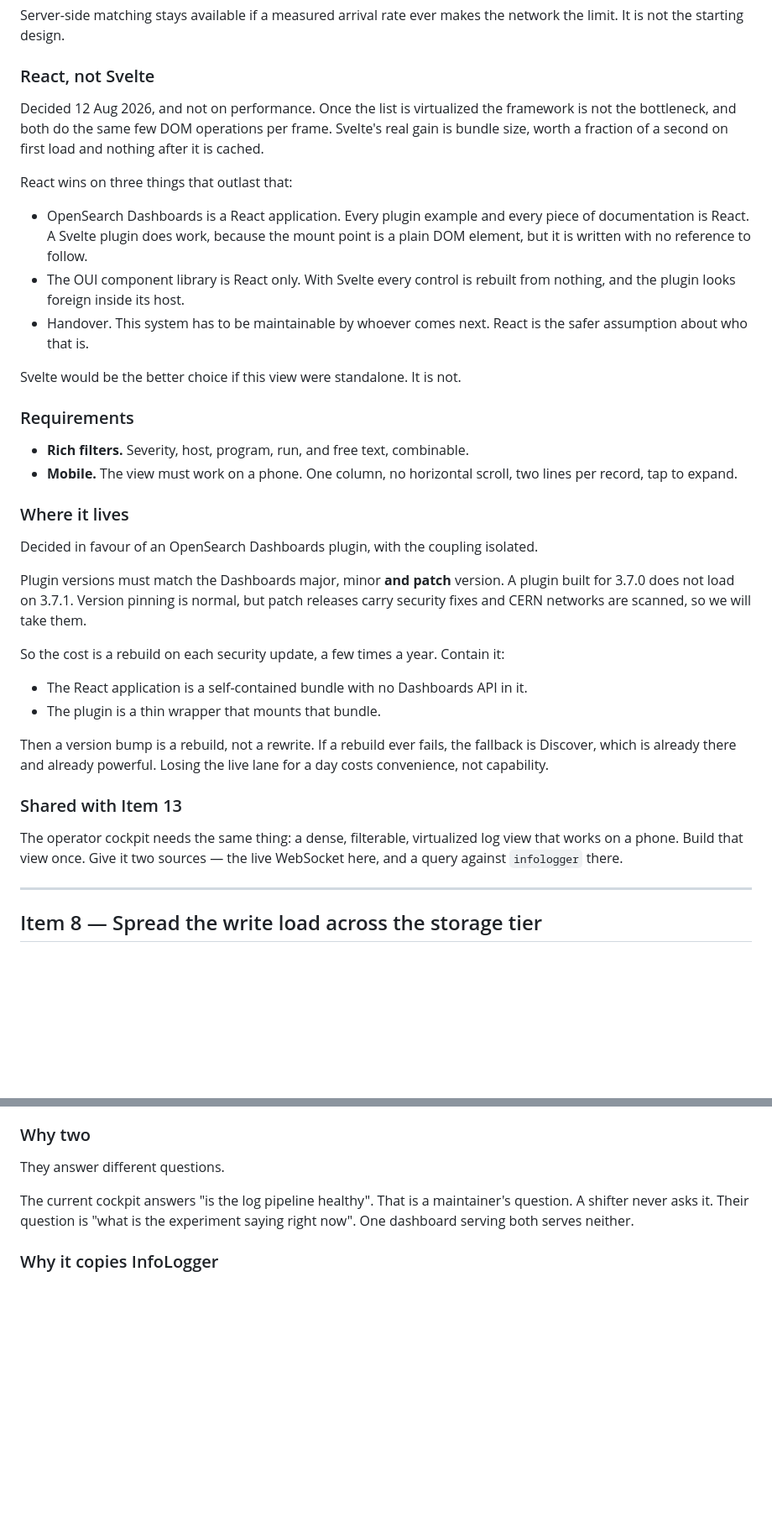
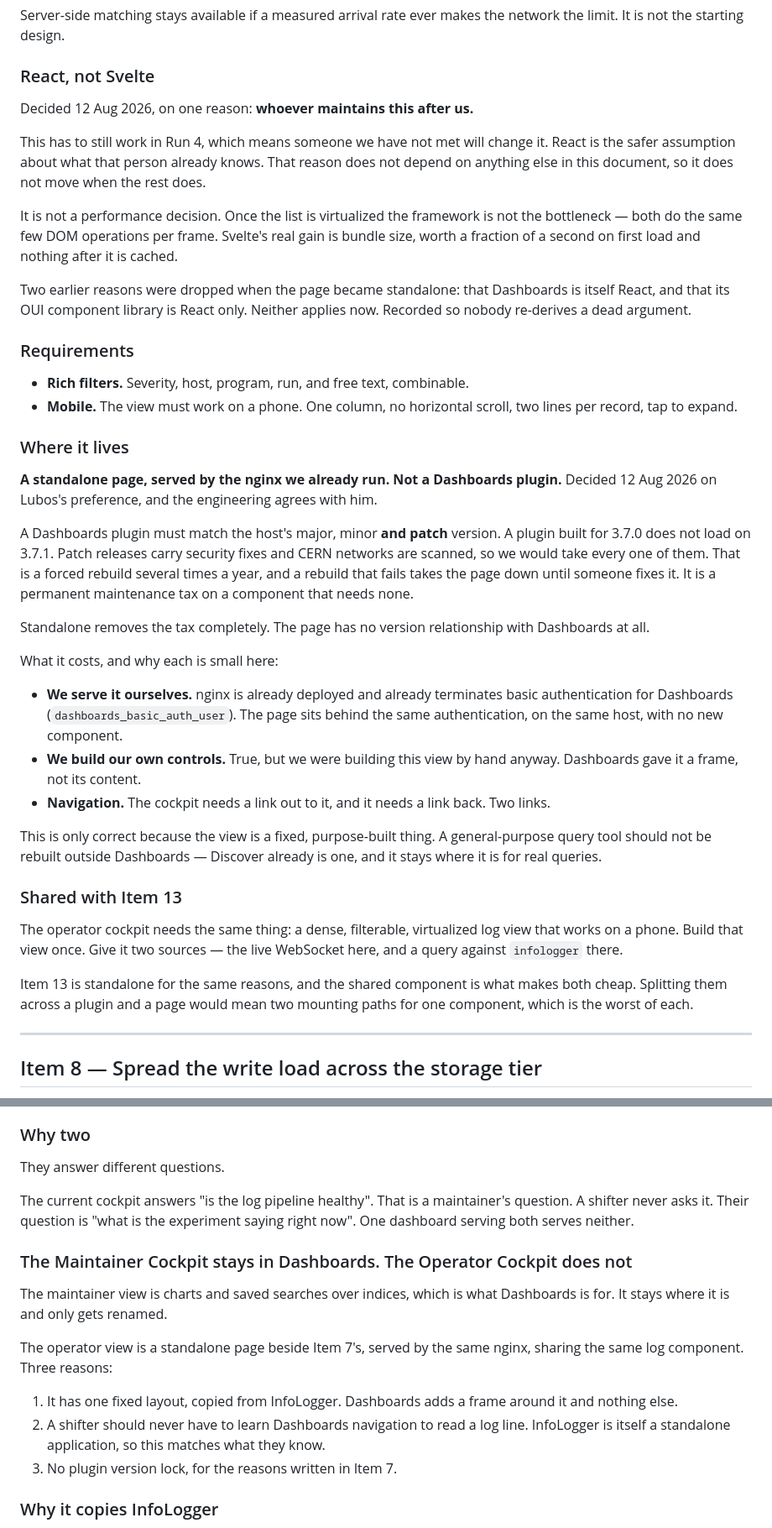
Before and after one commit to mrsladoje/alice-ingest, a Markdown page: docs/THANASIS_PLAN.md, 2 parts joined by grey strips. Shown at 84% size. GitHub-like rendering; blank space fills up the shorter version.

Commit message:
docs: make the live lane and operator cockpit standalone pages, not plugins
Lubos prefers no Dashboards plugin, and the maintenance case agrees: a plugin
must match the host's patch version, so every security release forces a rebuild
and a failed rebuild takes the page down. A standalone page served by the nginx
we already run has no version relationship with Dashboards at all.

Item 13 follows for the same reasons and because both share one log component;
splitting them across a plugin and a page would need two mounting paths for it.
The Maintainer Cockpit stays in Dashboards, where charts over indices belong.

React is kept, but the reasoning is rewritten. Two of its three reasons were
about living inside a React host and are now void. The surviving one is
handover: this has to be maintainable by whoever inherits it in Run 4.

Co-Authored-By: Claude Opus 5 (1M context) <noreply@anthropic.com>

```diff
--- a/docs/THANASIS_PLAN.md
+++ b/docs/THANASIS_PLAN.md
@@ -511,22 +511,21 @@ network the limit. It is not the starting design.
 
 ### React, not Svelte
 
-Decided 12 Aug 2026, and not on performance. Once the list is virtualized the
-framework is not the bottleneck, and both do the same few DOM operations per
-frame. Svelte's real gain is bundle size, worth a fraction of a second on first
-load and nothing after it is cached.
+Decided 12 Aug 2026, on one reason: **whoever maintains this after us.**
 
-React wins on three things that outlast that:
+This has to still work in Run 4, which means someone we have not met will change
+it. React is the safer assumption about what that person already knows. That
+reason does not depend on anything else in this document, so it does not move
+when the rest does.
 
-- OpenSearch Dashboards is a React application. Every plugin example and every
-  piece of documentation is React. A Svelte plugin does work, because the mount
-  point is a plain DOM element, but it is written with no reference to follow.
-- The OUI component library is React only. With Svelte every control is rebuilt
-  from nothing, and the plugin looks foreign inside its host.
-- Handover. This system has to be maintainable by whoever comes next. React is
-  the safer assumption about who that is.
+It is not a performance decision. Once the list is virtualized the framework is
+not the bottleneck — both do the same few DOM operations per frame. Svelte's real
+gain is bundle size, worth a fraction of a second on first load and nothing after
+it is cached.
 
-Svelte would be the better choice if this view were standalone. It is not.
+Two earlier reasons were dropped when the page became standalone: that Dashboards
+is itself React, and that its OUI component library is React only. Neither
+applies now. Recorded so nobody re-derives a dead argument.
 
 ### Requirements
 
@@ -536,27 +535,43 @@ Svelte would be the better choice if this view were standalone. It is not.
 
 ### Where it lives
 
-Decided in favour of an OpenSearch Dashboards plugin, with the coupling isolated.
+**A standalone page, served by the nginx we already run. Not a Dashboards
+plugin.** Decided 12 Aug 2026 on Lubos's preference, and the engineering agrees
+with him.
 
-Plugin versions must match the Dashboards major, minor **and patch** version. A
-plugin built for 3.7.0 does not load on 3.7.1. Version pinning is normal, but
-patch releases carry security fixes and CERN networks are scanned, so we will take
-them.
+A Dashboards plugin must match the host's major, minor **and patch** version. A
+plugin built for 3.7.0 does not load on 3.7.1. Patch releases carry security
+fixes and CERN networks are scanned, so we would take every one of them. That is
+a forced rebuild several times a year, and a rebuild that fails takes the page
+down until someone fixes it. It is a permanent maintenance tax on a component
+that needs none.
 
-So the cost is a rebuild on each security update, a few times a year. Contain it:
+Standalone removes the tax completely. The page has no version relationship with
+Dashboards at all.
 
-- The React application is a self-contained bundle with no Dashboards API in it.
-- The plugin is a thin wrapper that mounts that bundle.
+What it costs, and why each is small here:
 
-Then a version bump is a rebuild, not a rewrite. If a rebuild ever fails, the
-fallback is Discover, which is already there and already powerful. Losing the
-live lane for a day costs convenience, not capability.
+- **We serve it ourselves.** nginx is already deployed and already terminates
+  basic authentication for Dashboards (`dashboards_basic_auth_user`). The page
+  sits behind the same authentication, on the same host, with no new component.
+- **We build our own controls.** True, but we were building this view by hand
+  anyway. Dashboards gave it a frame, not its content.
+- **Navigation.** The cockpit needs a link out to it, and it needs a link back.
+  Two links.
+
+This is only correct because the view is a fixed, purpose-built thing. A
+general-purpose query tool should not be rebuilt outside Dashboards — Discover
+already is one, and it stays where it is for real queries.
 
 ### Shared with Item 13
 
 The operator cockpit needs the same thing: a dense, filterable, virtualized log
 view that works on a phone. Build that view once. Give it two sources — the live
 WebSocket here, and a query against `infologger` there.
+
+Item 13 is standalone for the same reasons, and the shared component is what
+makes both cheap. Splitting them across a plugin and a page would mean two
+mounting paths for one component, which is the worst of each.
 
 ---
 
@@ -817,6 +832,20 @@ The current cockpit answers "is the log pipeline healthy". That is a maintainer'
 question. A shifter never asks it. Their question is "what is the experiment
 saying right now". One dashboard serving both serves neither.
 
+### The Maintainer Cockpit stays in Dashboards. The Operator Cockpit does not
+
+The maintainer view is charts and saved searches over indices, which is what
+Dashboards is for. It stays where it is and only gets renamed.
+
+The operator view is a standalone page beside Item 7's, served by the same nginx,
+sharing the same log component. Three reasons:
+
+1. It has one fixed layout, copied from InfoLogger. Dashboards adds a frame
+   around it and nothing else.
+2. A shifter should never have to learn Dashboards navigation to read a log line.
+   InfoLogger is itself a standalone application, so this matches what they know.
+3. No plugin version lock, for the reasons written in Item 7.
+
 ### Why it copies InfoLogger
 
 Adoption. Shifters have used that interface for years. A tool that looks like the
```
